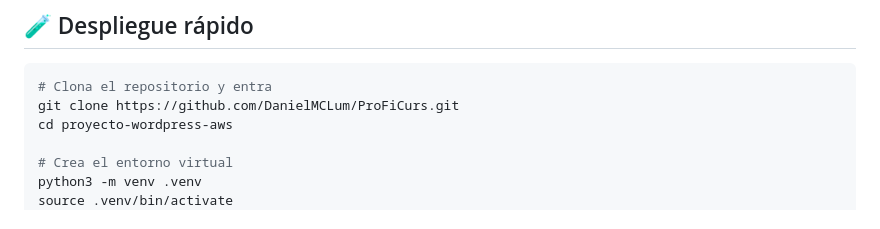
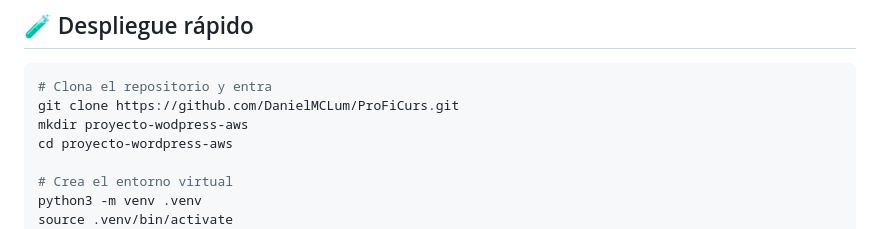
Before and after one commit to DanielMCLum/ProFiCurs, a Markdown page: README.md, the part around the change. GitHub-like rendering.

Commit message:
Readme optimizado

````diff
--- a/README.md
+++ b/README.md
@@ -63,6 +63,7 @@ proyecto/
 ```bash
 # Clona el repositorio y entra
 git clone https://github.com/DanielMCLum/ProFiCurs.git
+mkdir proyecto-wodpress-aws
 cd proyecto-wordpress-aws
 
 # Crea el entorno virtual
````
